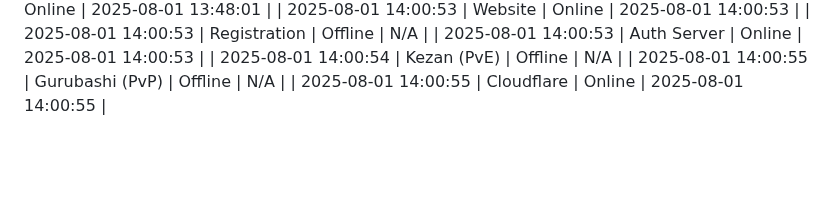
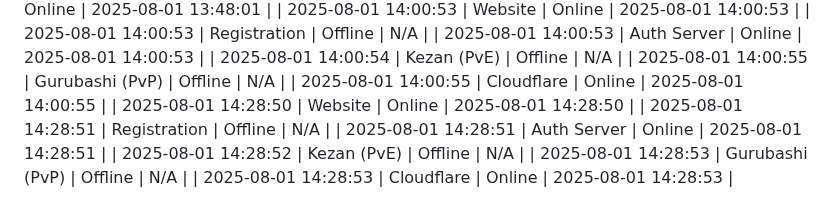
Before and after one commit to komputer-man/project-epoch-dashboard, a Markdown page: docs/epoch_dashboard_log.md, the part around the change. Rendered like a GitHub page; blank space fills up the shorter version.

Commit message:
Update epoch log

```diff
--- a/docs/epoch_dashboard_log.md
+++ b/docs/epoch_dashboard_log.md
@@ -305,3 +305,9 @@
 | 2025-08-01 14:00:54 | Kezan (PvE) | Offline | N/A |
 | 2025-08-01 14:00:55 | Gurubashi (PvP) | Offline | N/A |
 | 2025-08-01 14:00:55 | Cloudflare | Online | 2025-08-01 14:00:55 |
+| 2025-08-01 14:28:50 | Website | Online | 2025-08-01 14:28:50 |
+| 2025-08-01 14:28:51 | Registration | Offline | N/A |
+| 2025-08-01 14:28:51 | Auth Server | Online | 2025-08-01 14:28:51 |
+| 2025-08-01 14:28:52 | Kezan (PvE) | Offline | N/A |
+| 2025-08-01 14:28:53 | Gurubashi (PvP) | Offline | N/A |
+| 2025-08-01 14:28:53 | Cloudflare | Online | 2025-08-01 14:28:53 |
```
